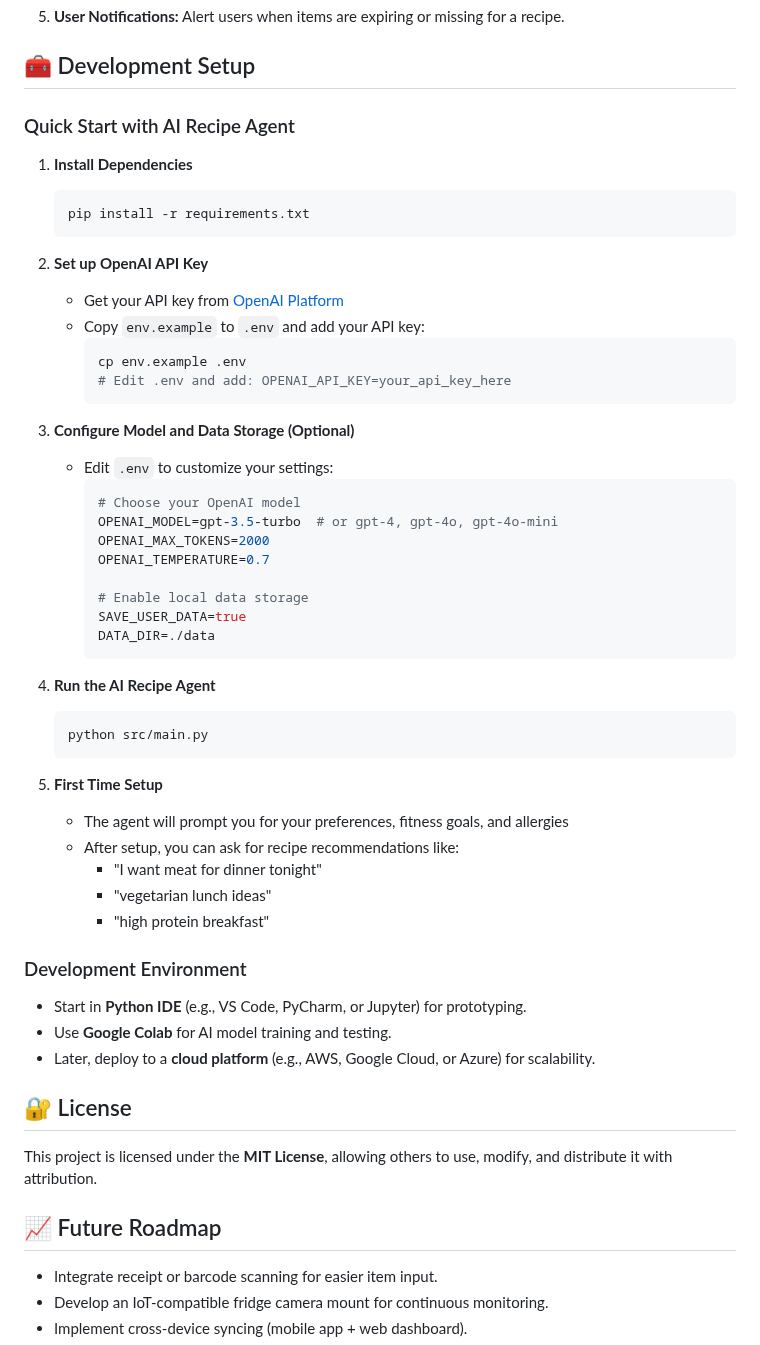
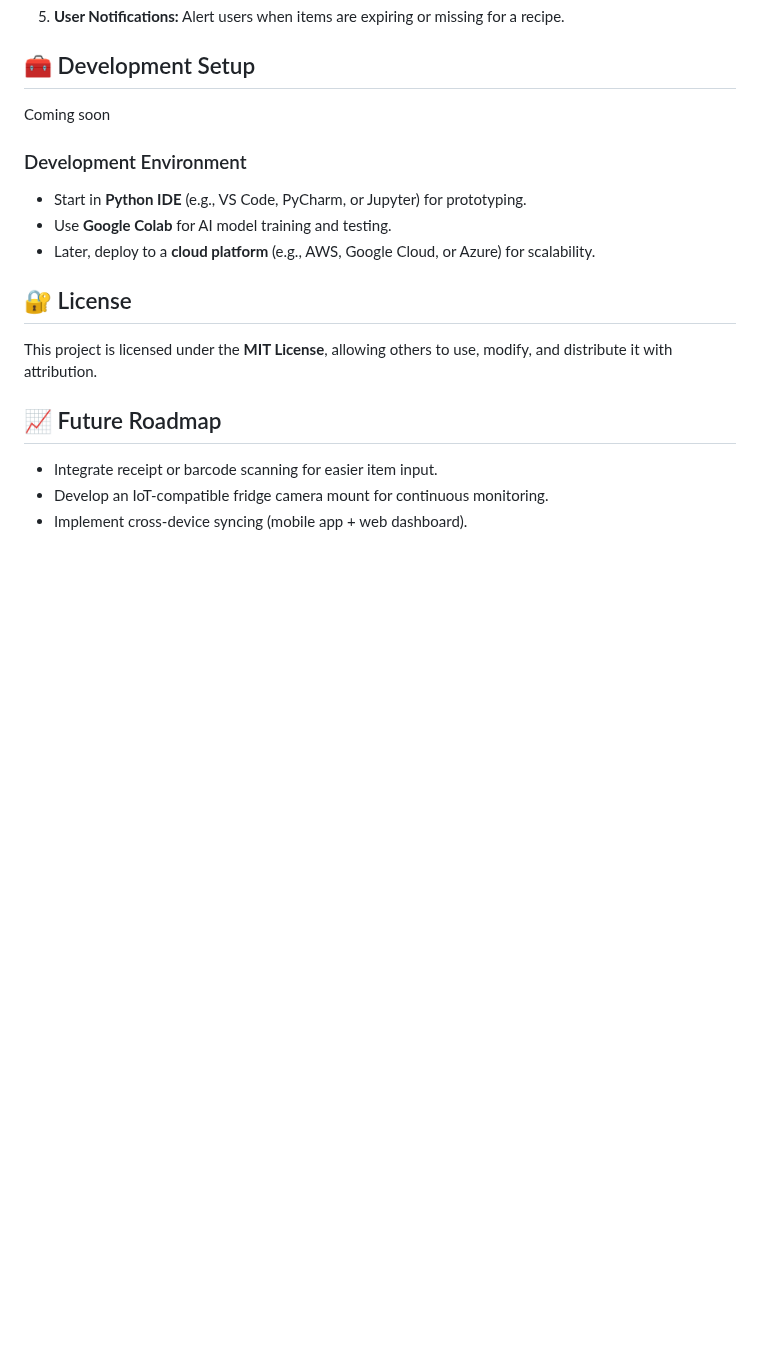
Before and after one commit to wsonger0129/pantry-vision, a Markdown page: README.md, the part around the change. Drawn GitHub-style; blank space fills up the shorter version.

Commit message:
docs(README): Update README.md

````diff
--- a/README.md
+++ b/README.md
@@ -39,45 +39,7 @@ In the planning stage, I may use:
 
 ## 🧰 Development Setup
 
-### Quick Start with AI Recipe Agent
-
-1. **Install Dependencies**
-   ```bash
-   pip install -r requirements.txt
-   ```
-
-2. **Set up OpenAI API Key**
-   - Get your API key from [OpenAI Platform](https://platform.openai.com/api-keys)
-   - Copy `env.example` to `.env` and add your API key:
-     ```bash
-     cp env.example .env
-     # Edit .env and add: OPENAI_API_KEY=your_api_key_here
-     ```
-
-3. **Configure Model and Data Storage (Optional)**
-   - Edit `.env` to customize your settings:
-     ```bash
-     # Choose your OpenAI model
-     OPENAI_MODEL=gpt-3.5-turbo  # or gpt-4, gpt-4o, gpt-4o-mini
-     OPENAI_MAX_TOKENS=2000
-     OPENAI_TEMPERATURE=0.7
-
-     # Enable local data storage
-     SAVE_USER_DATA=true
-     DATA_DIR=./data
-     ```
-
-3. **Run the AI Recipe Agent**
-   ```bash
-   python src/main.py
-   ```
-
-4. **First Time Setup**
-   - The agent will prompt you for your preferences, fitness goals, and allergies
-   - After setup, you can ask for recipe recommendations like:
-     - "I want meat for dinner tonight"
-     - "vegetarian lunch ideas"
-     - "high protein breakfast"
+Coming soon
 
 ### Development Environment
 - Start in **Python IDE** (e.g., VS Code, PyCharm, or Jupyter) for prototyping.
````
